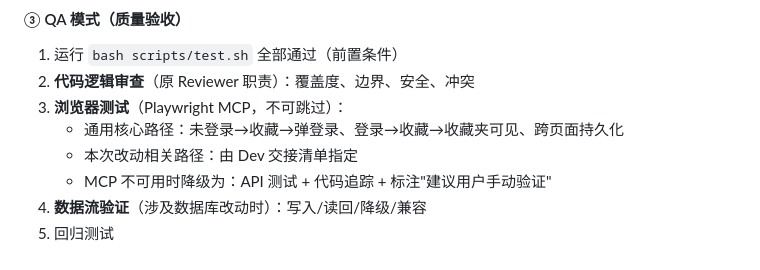
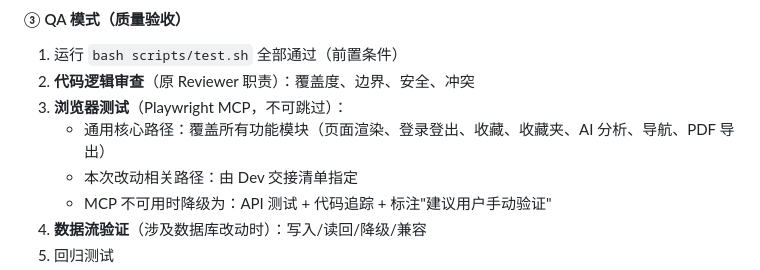
Before and after one commit to PixelMonkeyMe/ai-daily-radar, a Markdown page: CLAUDE.md, the part around the change. GitHub-like rendering.

```diff
--- a/CLAUDE.md
+++ b/CLAUDE.md
@@ -107,7 +107,7 @@ Claude 根据用户消息自动判断当前阶段，无需手动输入命令：
 1. 运行 `bash scripts/test.sh` 全部通过（前置条件）
 2. **代码逻辑审查**（原 Reviewer 职责）：覆盖度、边界、安全、冲突
 3. **浏览器测试**（Playwright MCP，不可跳过）：
-   - 通用核心路径：未登录→收藏→弹登录、登录→收藏→收藏夹可见、跨页面持久化
+   - 通用核心路径：覆盖所有功能模块（页面渲染、登录登出、收藏、收藏夹、AI 分析、导航、PDF 导出）
    - 本次改动相关路径：由 Dev 交接清单指定
    - MCP 不可用时降级为：API 测试 + 代码追踪 + 标注"建议用户手动验证"
 4. **数据流验证**（涉及数据库改动时）：写入/读回/降级/兼容
```
Also changed, not shown: .claude/commands/qa.md (+33 -7 lines).
